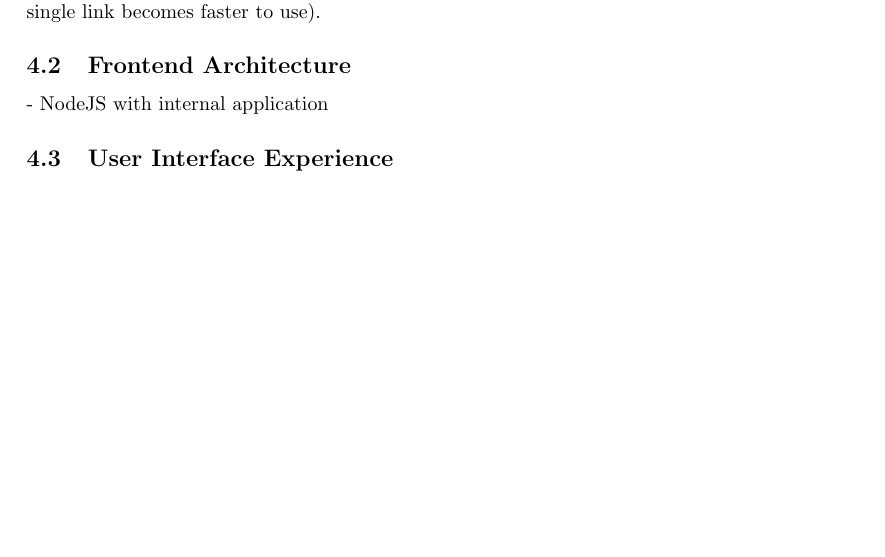
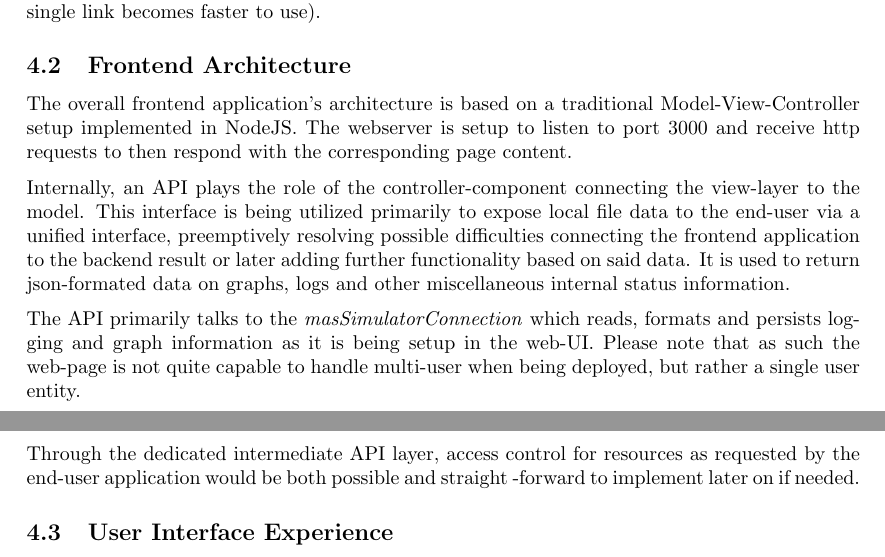
Before and after one commit to rngShard/tuk.mas.traffic-simulation-rti, a LaTeX paper (report/report.tex, which reads report/content/frontend.tex): part of page 7 of 10 before the commit and two parts of pages 7 and 8 of 11 after it, the two joined at a grey line, cut so that both start at the same text, the shorter picture padded with empty space. Compiled offline with pdfLaTeX.

Commit message:
frontend2 done

```diff
--- a/report/content/frontend.tex
+++ b/report/content/frontend.tex
@@ -70,8 +70,14 @@ As such, the events viable for the application include all types of events that
 
 \subsection{Frontend Architecture}\label{subsec:frontendArchitecture}
 
-% TODO: frontend2
-- NodeJS with internal application
+The overall frontend application's architecture is based on a traditional Model-View-Controller setup implemented in NodeJS. The webserver is setup to listen to port 3000 and receive http requests to then respond with the corresponding page content.
+
+Internally, an API plays the role of the controller-component connecting the view-layer to the model. This interface is being utilized primarily to expose local file data to the end-user via a unified interface, preemptively resolving possible difficulties connecting the frontend application to the backend result or later adding further functionality based on said data. It is used to return json-formated data on graphs, logs and other miscellaneous internal status information.
+
+The API primarily talks to the \textit{masSimulatorConnection} which reads, formats and persists logging and graph information as it is being setup in the web-UI.
+Please note that as such the web-page is not quite capable to handle multi-user when being deployed, but rather a single user entity.
+
+Through the dedicated intermediate API layer, access control for resources as requested by the end-user application would be both possible and straight -forward to implement later on if needed.
 
 
 \subsection{User Interface Experience}
```
Also changed, not shown: report/report.pdf.
